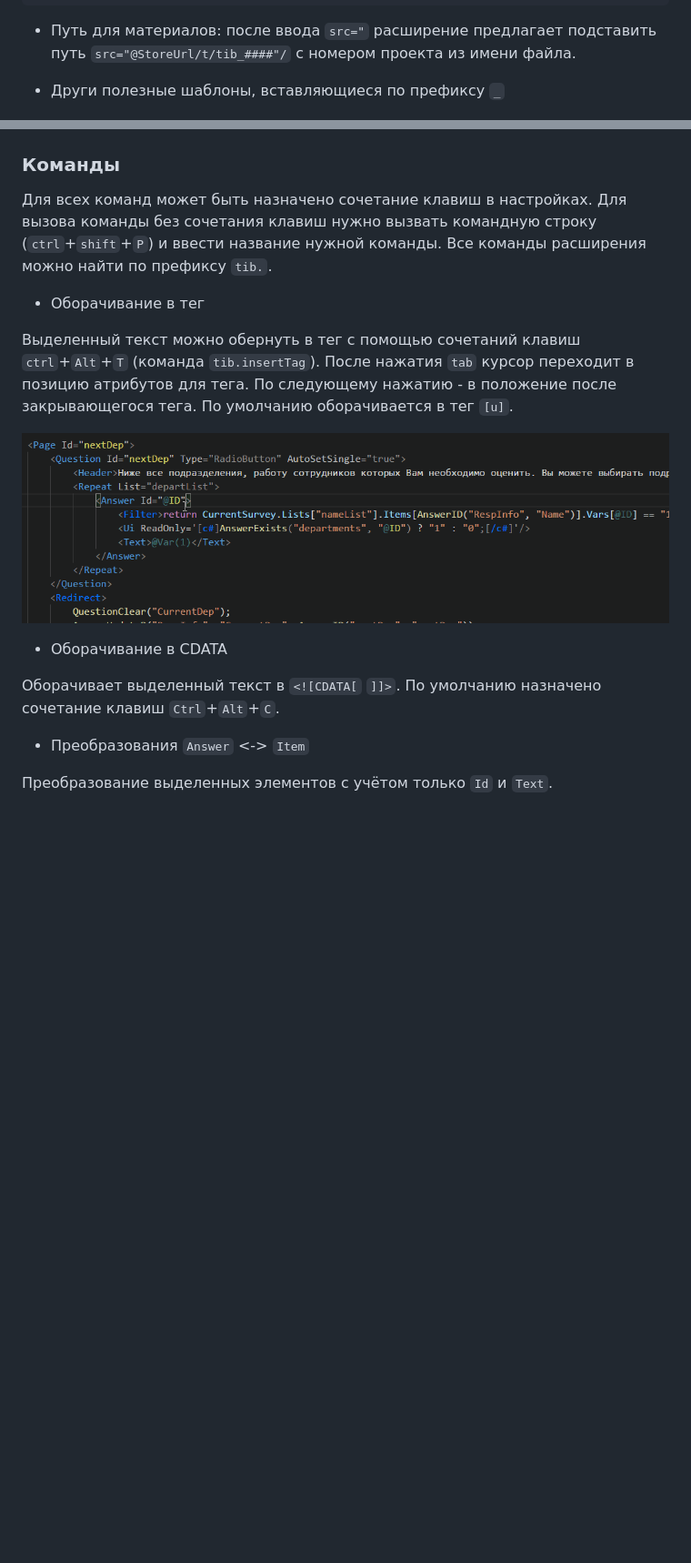
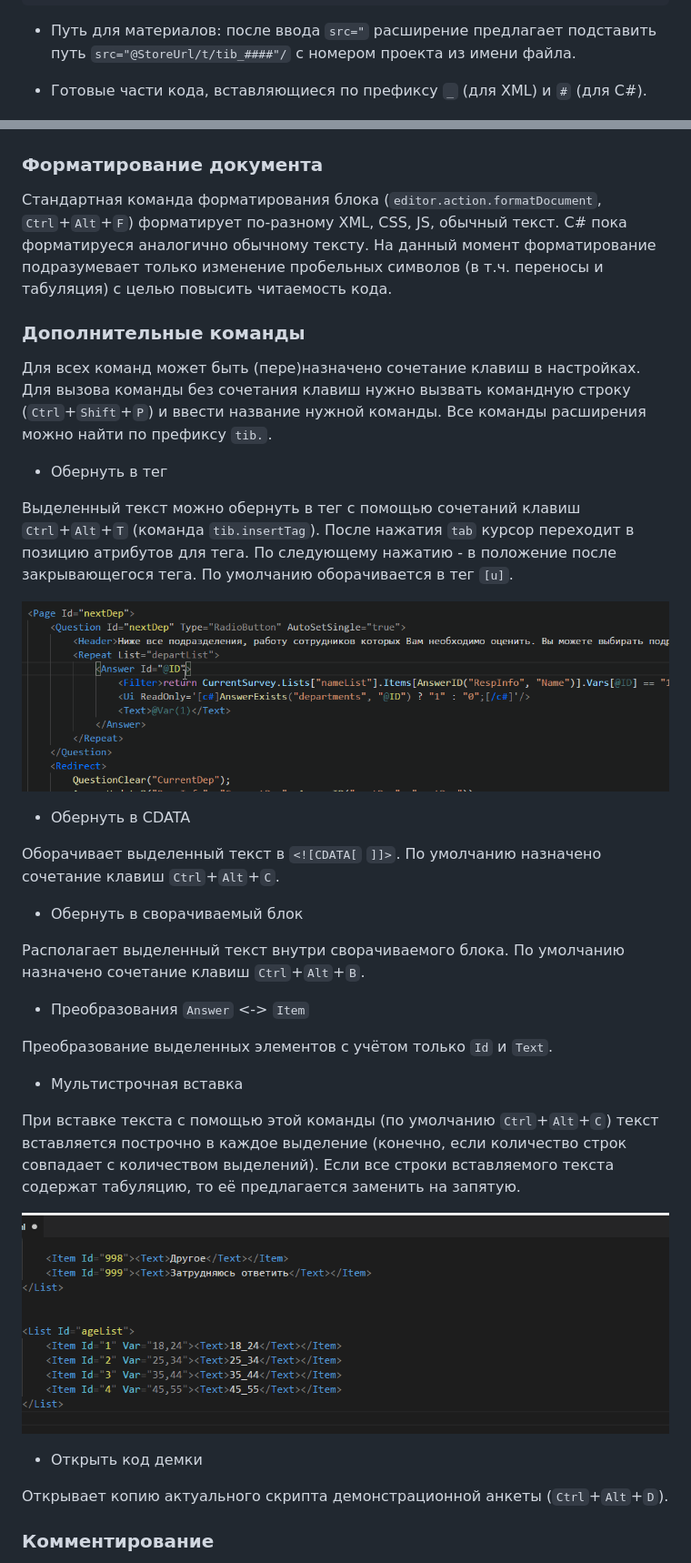
Before and after one commit to tiburon-research/vsc-xml-plugin, a Markdown page: README.md, 2 parts joined by grey strips. Shown: that part at 91% size. Rendered like a GitHub page; pictures changed too: stuff/multipaste.gif (added); blank space fills up the shorter version.

```diff
--- a/README.md
+++ b/README.md
@@ -108,7 +108,7 @@
 
 * Путь для материалов: после ввода `src="` расширение предлагает подставить путь `src="@StoreUrl/t/tib_####"/` с номером проекта из имени файла.
 
-* Други полезные шаблоны, вставляющиеся по префиксу `_`
+* Готовые части кода, вставляющиеся по префиксу `_` (для XML) и `#` (для C#).
 
 ![Image](https://github.com/tiburon-research/vsc-xml-plugin/blob/master/stuff/sexList.gif?raw=true)
 
@@ -130,22 +134,44 @@
 
 ![Image](https://github.com/tiburon-research/vsc-xml-plugin/blob/master/stuff/hovers.gif?raw=true)
 
-### Команды
+### Форматирование документа
 
-Для всех команд может быть назначено сочетание клавиш в настройках.
-Для вызова команды без сочетания клавиш нужно вызвать командную строку (`ctrl`+`shift`+`P`) и ввести название нужной команды.
+Стандартная команда форматирования блока (`editor.action.formatDocument`, `Ctrl`+`Alt`+`F`) форматирует по-разному XML, CSS, JS, обычный текст. C# пока форматируеся аналогично обычному тексту. На данный момент форматирование подразумевает только изменение пробельных символов (в т.ч. переносы и табуляция) с целью повысить читаемость кода.
+
+### Дополнительные команды
+
+Для всех команд может быть (пере)назначено сочетание клавиш в настройках.
+Для вызова команды без сочетания клавиш нужно вызвать командную строку (`Ctrl`+`Shift`+`P`) и ввести название нужной команды.
 Все команды расширения можно найти по префиксу `tib.`.
 
-* Оборачивание в тег
+* Обернуть в тег
 
-Выделенный текст можно обернуть в тег с помощью сочетаний клавиш `ctrl`+`Alt`+`T` (команда `tib.insertTag`). После нажатия `tab` курсор переходит в позицию атрибутов для тега. По следующему нажатию - в положение после закрывающегося тега. По умолчанию оборачивается в тег `[u]`.
+Выделенный текст можно обернуть в тег с помощью сочетаний клавиш `Ctrl`+`Alt`+`T` (команда `tib.insertTag`). После нажатия `tab` курсор переходит в позицию атрибутов для тега. По следующему нажатию - в положение после закрывающегося тега. По умолчанию оборачивается в тег `[u]`.
 
 ![Image](https://github.com/tiburon-research/vsc-xml-plugin/blob/master/stuff/tag.gif?raw=true)
 
-* Оборачивание в CDATA
+* Обернуть в CDATA
 
 Оборачивает выделенный текст в `<![CDATA[` `]]>`. По умолчанию назначено сочетание клавиш `Ctrl`+`Alt`+`C`.
+
+* Обернуть в сворачиваемый блок
+
+Располагает выделенный текст внутри сворачиваемого блока. По умолчанию назначено сочетание клавиш `Ctrl`+`Alt`+`B`.
 
 * Преобразования `Answer` <-> `Item`
 
 Преобразование выделенных элементов с учётом только `Id` и `Text`.
+
+* Мультистрочная вставка
+
+При вставке текста с помощью этой команды (по умолчанию `Ctrl`+`Alt`+`C`) текст вставляется построчно в каждое выделение (конечно, если количество строк совпадает с количеством выделений). Если все строки вставляемого текста содержат табуляцию, то её предлагается заменить на запятую.
+
+![Image](https://github.com/tiburon-research/vsc-xml-plugin/blob/master/stuff/multipaste.gif?raw=true)
+
+* Открыть код демки
+
+Открывает копию актуального скрипта демонстрационной анкеты (`Ctrl`+`Alt`+`D`).
+
+
+### Комментирование
+
```
Also changed, not shown: other parts of README.md (+26 -9 lines), stuff/colored_comments.jpg (added), stuff/system.static.jpg (added).
